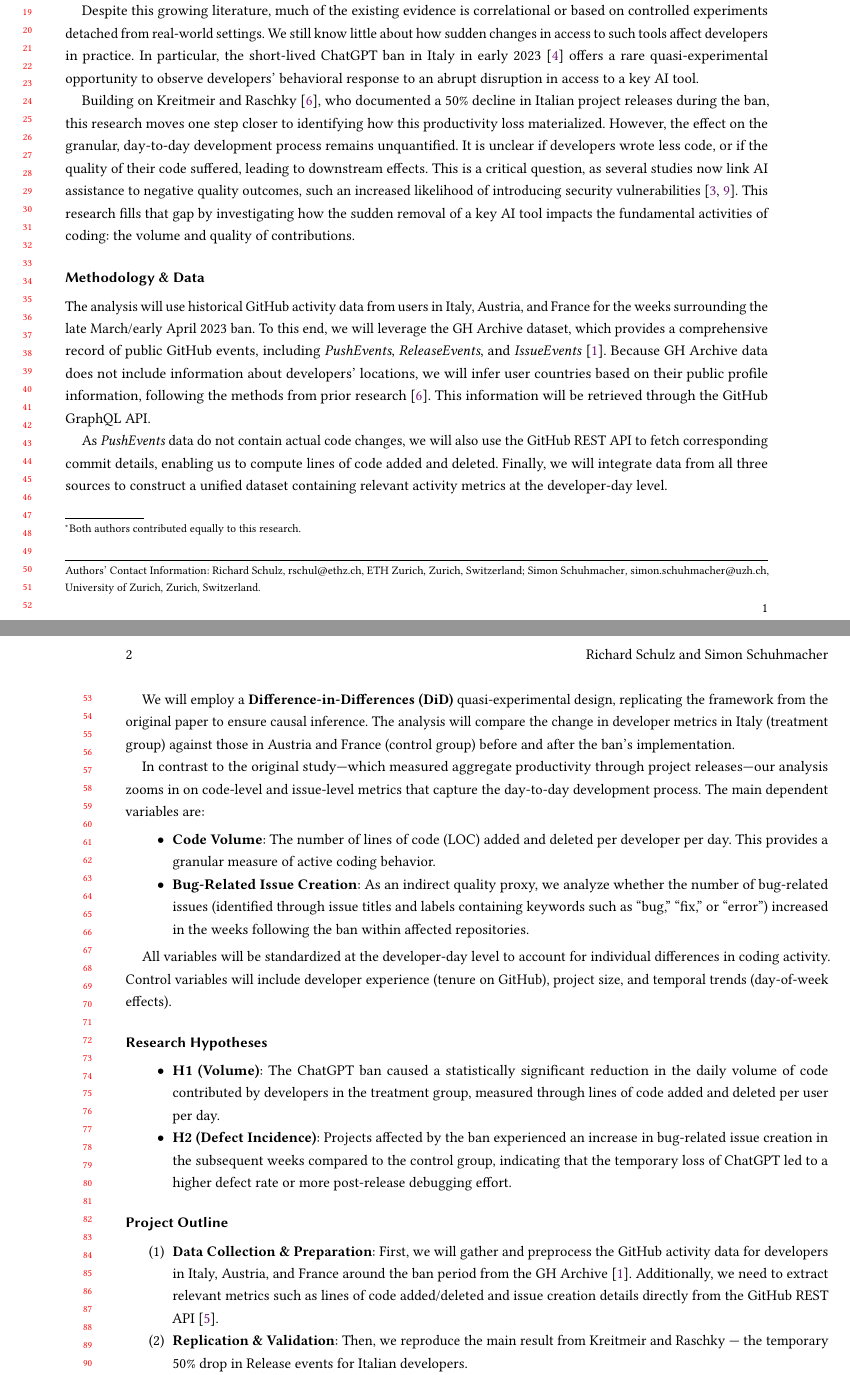
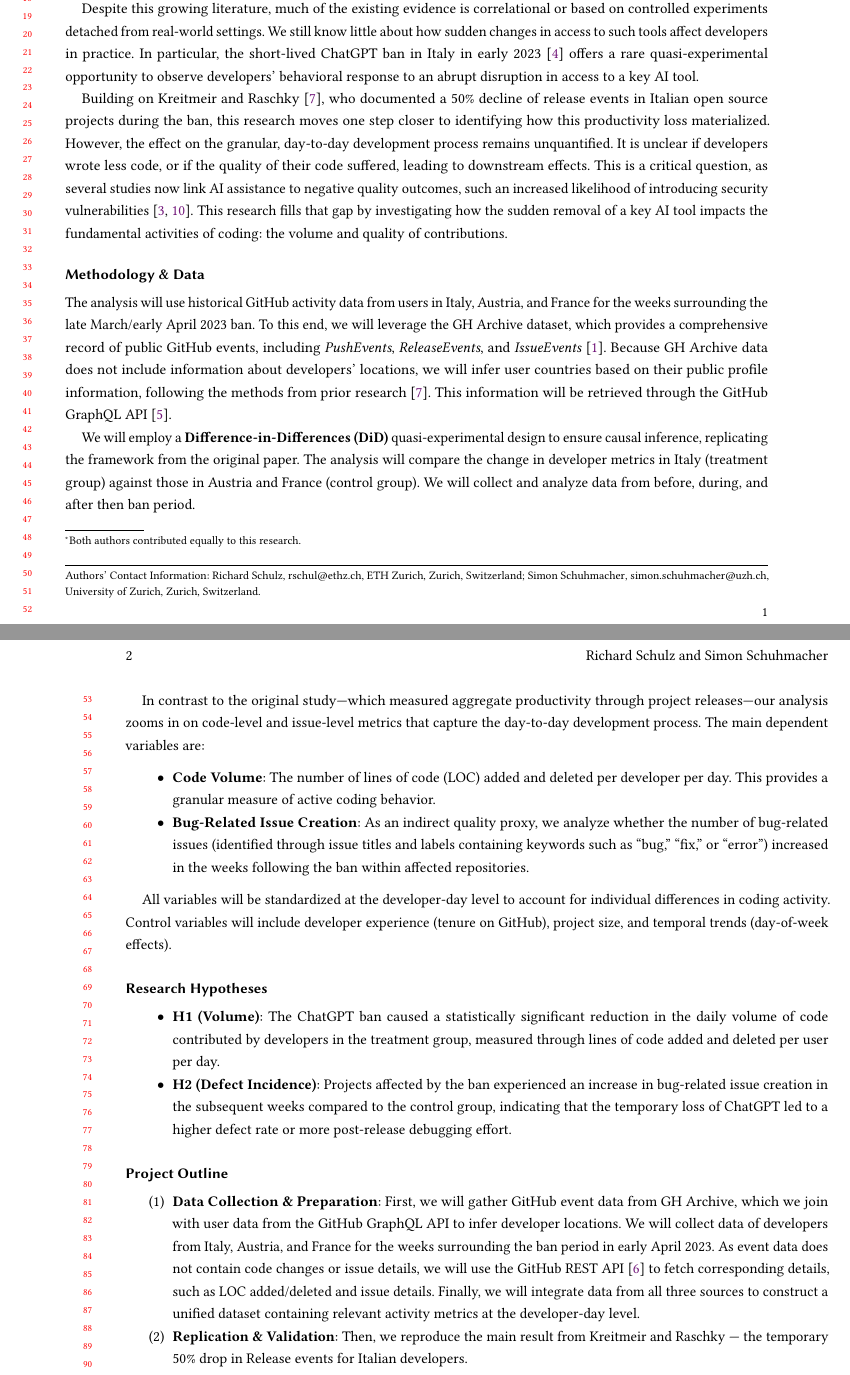
Before and after one commit to RichSchulz/HASE-25, a LaTeX paper (proposal/proposal.tex, which reads proposal/parts/01-main.tex): two parts of pages 1 and 2 of 3, joined at a grey line, cut so that both start at the same text. Compiled offline with pdfLaTeX.

Commit message:
make some adaptions

```diff
--- a/proposal/parts/01-main.tex
+++ b/proposal/parts/01-main.tex
@@ -4,18 +4,14 @@ There has been substantial anecdotal evidence suggesting that AI-assisted coding
 
 Despite this growing literature, much of the existing evidence is correlational or based on controlled experiments detached from real-world settings. We still know little about how sudden changes in access to such tools affect developers in practice. In particular, the short-lived ChatGPT ban in Italy in early 2023 \cite{garante_ban_2023} offers a rare quasi-experimental opportunity to observe developers’ behavioral response to an abrupt disruption in access to a key AI tool.
 
-Building on Kreitmeir and Raschky \cite{Kreitmeir2023}, who documented a 50\% decline in Italian project releases during the ban, this research moves one step closer to identifying how this productivity loss materialized. However, the effect on the granular, day-to-day development process remains unquantified. It is unclear if developers wrote less code, or if the quality of their code suffered, leading to downstream effects. This is a critical question, as several studies now link AI assistance to negative quality outcomes, such an increased likelihood of introducing security vulnerabilities \cite{fu2025securityweaknessescopilotgeneratedcode, pearce2021asleepkeyboardassessingsecurity}. This research fills that gap by investigating how the sudden removal of a key AI tool impacts the fundamental activities of coding: the volume and quality of contributions.
+Building on Kreitmeir and Raschky \cite{Kreitmeir2023}, who documented a 50\% decline of release events in Italian open source projects during the ban, this research moves one step closer to identifying how this productivity loss materialized. However, the effect on the granular, day-to-day development process remains unquantified. It is unclear if developers wrote less code, or if the quality of their code suffered, leading to downstream effects. This is a critical question, as several studies now link AI assistance to negative quality outcomes, such an increased likelihood of introducing security vulnerabilities \cite{fu2025securityweaknessescopilotgeneratedcode, pearce2021asleepkeyboardassessingsecurity}. This research fills that gap by investigating how the sudden removal of a key AI tool impacts the fundamental activities of coding: the volume and quality of contributions.
 
 
 \section*{Methodology \& Data}
 
-The analysis will use historical GitHub activity data from users in Italy, Austria, and France for the weeks surrounding the late March/early April 2023 ban. To this end, we will leverage the GH Archive dataset, which provides a comprehensive record of public GitHub events, including \textit{PushEvents}, \textit{ReleaseEvents}, and \textit{IssueEvents} \cite{github_archive}. Because GH Archive data does not include information about developers’ locations, we will infer user countries based on their public profile information, following the methods from prior research \cite{Kreitmeir2023}. This information will be retrieved through the GitHub GraphQL API.
+The analysis will use historical GitHub activity data from users in Italy, Austria, and France for the weeks surrounding the late March/early April 2023 ban. To this end, we will leverage the GH Archive dataset, which provides a comprehensive record of public GitHub events, including \textit{PushEvents}, \textit{ReleaseEvents}, and \textit{IssueEvents} \cite{github_archive}. Because GH Archive data does not include information about developers’ locations, we will infer user countries based on their public profile information, following the methods from prior research \cite{Kreitmeir2023}. This information will be retrieved through the GitHub GraphQL API \cite{github_graphql_api}.
 
-As \textit{PushEvents} data do not contain actual code changes, we will also use the GitHub REST API to fetch corresponding commit details, enabling us to compute lines of code added and deleted. Finally, we will integrate data from all three sources to construct a unified dataset containing relevant activity metrics at the developer-day level.
-
-% TODO: Do we we also need to mention how we do this for commit data?
-
-We will employ a \textbf{Difference-in-Differences (DiD)} quasi-experimental design, replicating the framework from the original paper to ensure causal inference. The analysis will compare the change in developer metrics in Italy (treatment group) against those in Austria and France (control group) before and after the ban's implementation.
+We will employ a \textbf{Difference-in-Differences (DiD)} quasi-experimental design to ensure causal inference, replicating the framework from the original paper. The analysis will compare the change in developer metrics in Italy (treatment group) against those in Austria and France (control group). We will collect and analyze data from before, during, and after then ban period.
 
 In contrast to the original study—which measured aggregate productivity through project releases—our analysis zooms in on code-level and issue-level metrics that capture the day-to-day development process. The main dependent variables are:
 
@@ -37,8 +33,10 @@ All variables will be standardized at the developer-day level to account for ind
 
 \section*{Project Outline}
 
+
+
 \begin{enumerate}
-  \item \textbf{Data Collection \& Preparation}: First, we will gather and preprocess the GitHub activity data for developers in Italy, Austria, and France around the ban period from the GH Archive \cite{github_archive}. Additionally, we need to extract relevant metrics such as lines of code added/deleted and issue creation details directly from the GitHub REST API \cite{github_api}.
+  \item \textbf{Data Collection \& Preparation}: First, we will gather GitHub event data from GH Archive, which we join with user data from the GitHub GraphQL API to infer developer locations. We will collect data of developers from Italy, Austria, and France for the weeks surrounding the ban period in early April 2023. As event data does not contain code changes or issue details, we will use the GitHub REST API \cite{github_api} to fetch corresponding details, such as LOC added/deleted and issue details. Finally, we will integrate data from all three sources to construct a unified dataset containing relevant activity metrics at the developer-day level.
   \item \textbf{Replication \& Validation}: Then, we reproduce the main result from Kreitmeir and Raschky — the temporary 50\% drop in Release events for Italian developers.
   \item \textbf{Extension \& Analysis}: Finally, we apply the validated model to our new dependent variables (Volume and Defect Incidence) to test hypotheses H1 and H2. Together, these analyses will offer a richer understanding of how generative AI tools influence developer productivity — not only in terms of total output but also in terms of the quality of the produced code.
 \end{enumerate}
```
Also changed, not shown: proposal/proposal.bib (+10 -1 lines), proposal/out/proposal.pdf.
